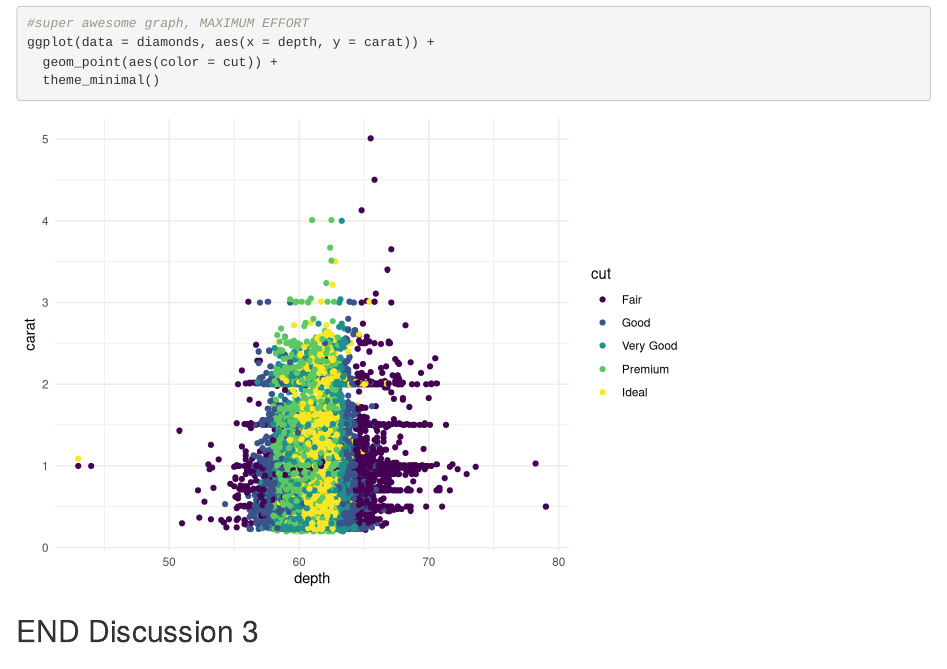
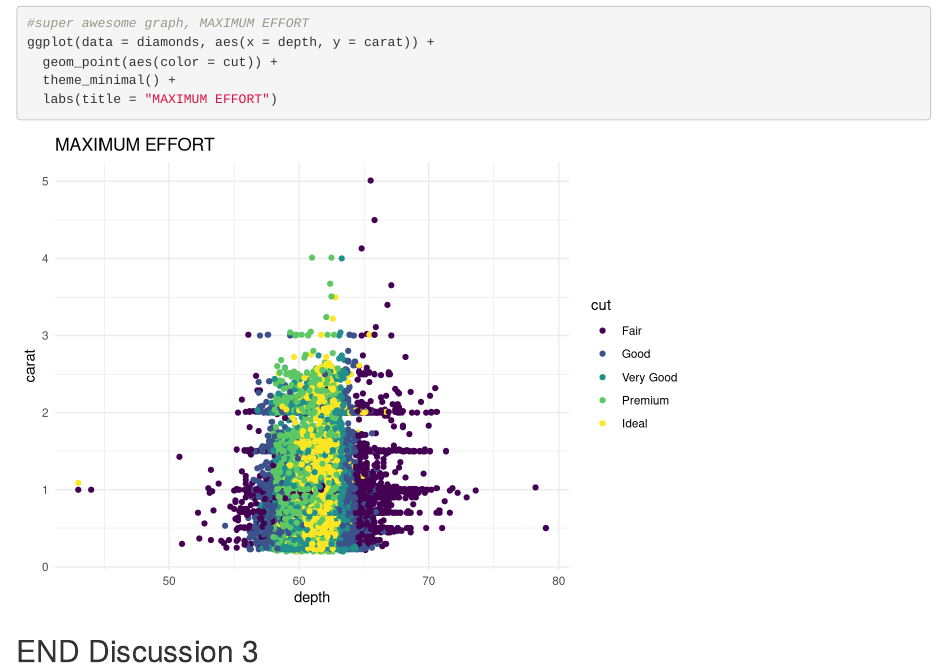
Before and after one commit to shelbywalsh/wild-git-collab, an R Markdown document (git_wild.Rmd): the page in a window 1100 px wide, from 1550 px down. Rendered offline with R 4.5, knitr and Pandoc, with nearby package versions; code that draws random numbers runs with fixed seeds of ours.

Commit message:
NEW UPDATE

````diff
--- a/git_wild.Rmd
+++ b/git_wild.Rmd
@@ -38,7 +38,8 @@ ggplot(data = diamonds, aes(x = color, y = carat)) +
 #super awesome graph, MAXIMUM EFFORT
 ggplot(data = diamonds, aes(x = depth, y = carat)) +
   geom_point(aes(color = cut)) +
-  theme_minimal()
+  theme_minimal() +
+  labs(title = "MAXIMUM EFFORT")
 ```
 
 ```{r break-it-2}
````
